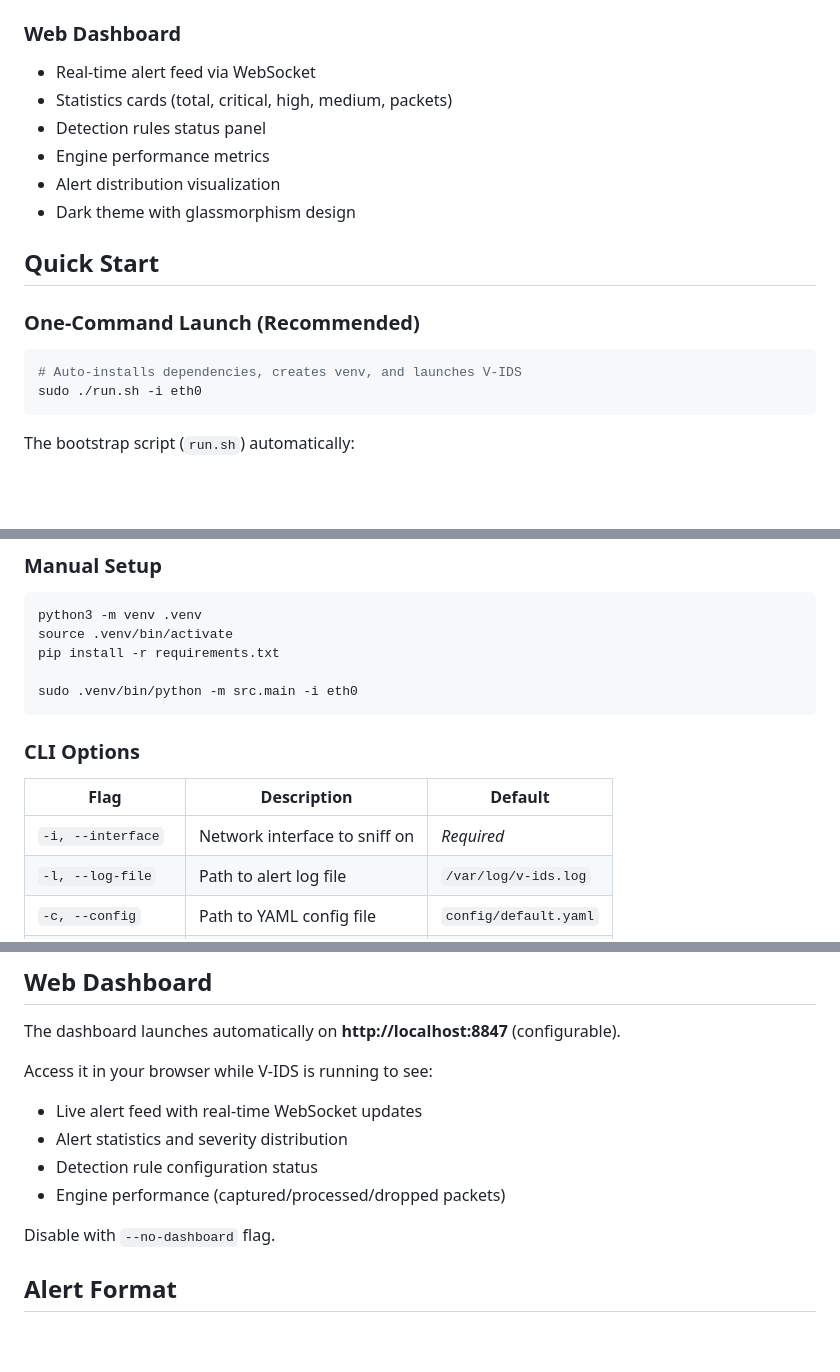
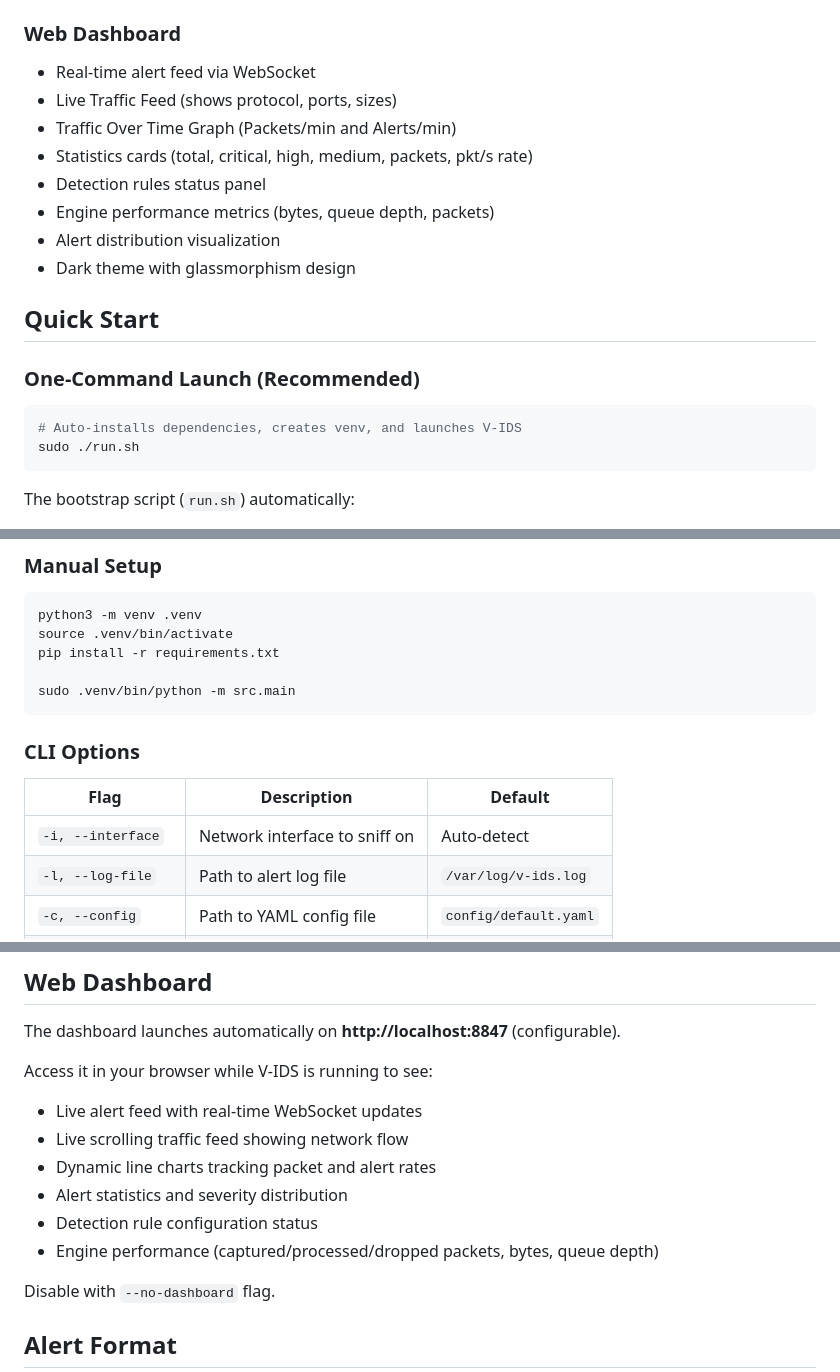
Before and after one commit to Vijay-G-2006/v-ids, a Markdown page: README.md, 3 parts joined by grey strips. GitHub-like rendering; blank space fills up the shorter version.

Commit message:
Update README features

````diff
--- a/README.md
+++ b/README.md
@@ -52,9 +52,11 @@ All thresholds are configurable via `config/default.yaml`.
 
 ### Web Dashboard
 - Real-time alert feed via WebSocket
-- Statistics cards (total, critical, high, medium, packets)
+- Live Traffic Feed (shows protocol, ports, sizes)
+- Traffic Over Time Graph (Packets/min and Alerts/min)
+- Statistics cards (total, critical, high, medium, packets, pkt/s rate)
 - Detection rules status panel
-- Engine performance metrics
+- Engine performance metrics (bytes, queue depth, packets)
 - Alert distribution visualization
 - Dark theme with glassmorphism design
 
@@ -64,7 +66,7 @@ All thresholds are configurable via `config/default.yaml`.
 
 ```bash
 # Auto-installs dependencies, creates venv, and launches V-IDS
-sudo ./run.sh -i eth0
+sudo ./run.sh
 ```
 
 The bootstrap script (`run.sh`) automatically:
@@ -80,14 +82,14 @@ python3 -m venv .venv
 source .venv/bin/activate
 pip install -r requirements.txt
 
-sudo .venv/bin/python -m src.main -i eth0
+sudo .venv/bin/python -m src.main
 ```
 
 ### CLI Options
 
 | Flag | Description | Default |
 |---|---|---|
-| `-i, --interface` | Network interface to sniff on | *Required* |
+| `-i, --interface` | Network interface to sniff on | Auto-detect |
 | `-l, --log-file` | Path to alert log file | `/var/log/v-ids.log` |
 | `-c, --config` | Path to YAML config file | `config/default.yaml` |
 | `-v, --verbose` | Enable debug output | `False` |
@@ -102,9 +104,11 @@ The dashboard launches automatically on **http://localhost:8847** (configurable)
 
 Access it in your browser while V-IDS is running to see:
 - Live alert feed with real-time WebSocket updates
+- Live scrolling traffic feed showing network flow
+- Dynamic line charts tracking packet and alert rates
 - Alert statistics and severity distribution
 - Detection rule configuration status
-- Engine performance (captured/processed/dropped packets)
+- Engine performance (captured/processed/dropped packets, bytes, queue depth)
 
 Disable with `--no-dashboard` flag.
 
````
Also changed, not shown: other parts of README.md (+1 -4 lines).
